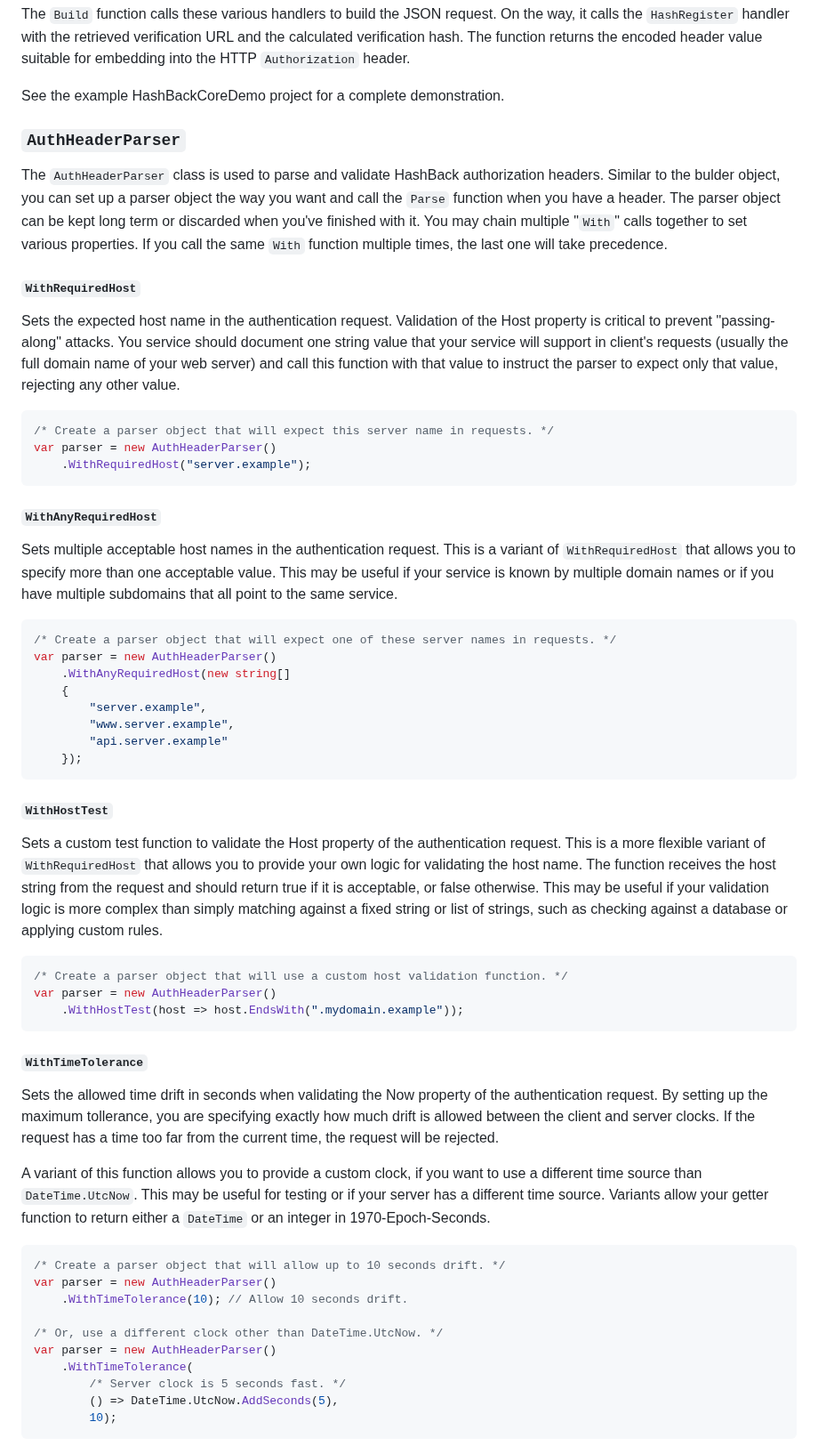
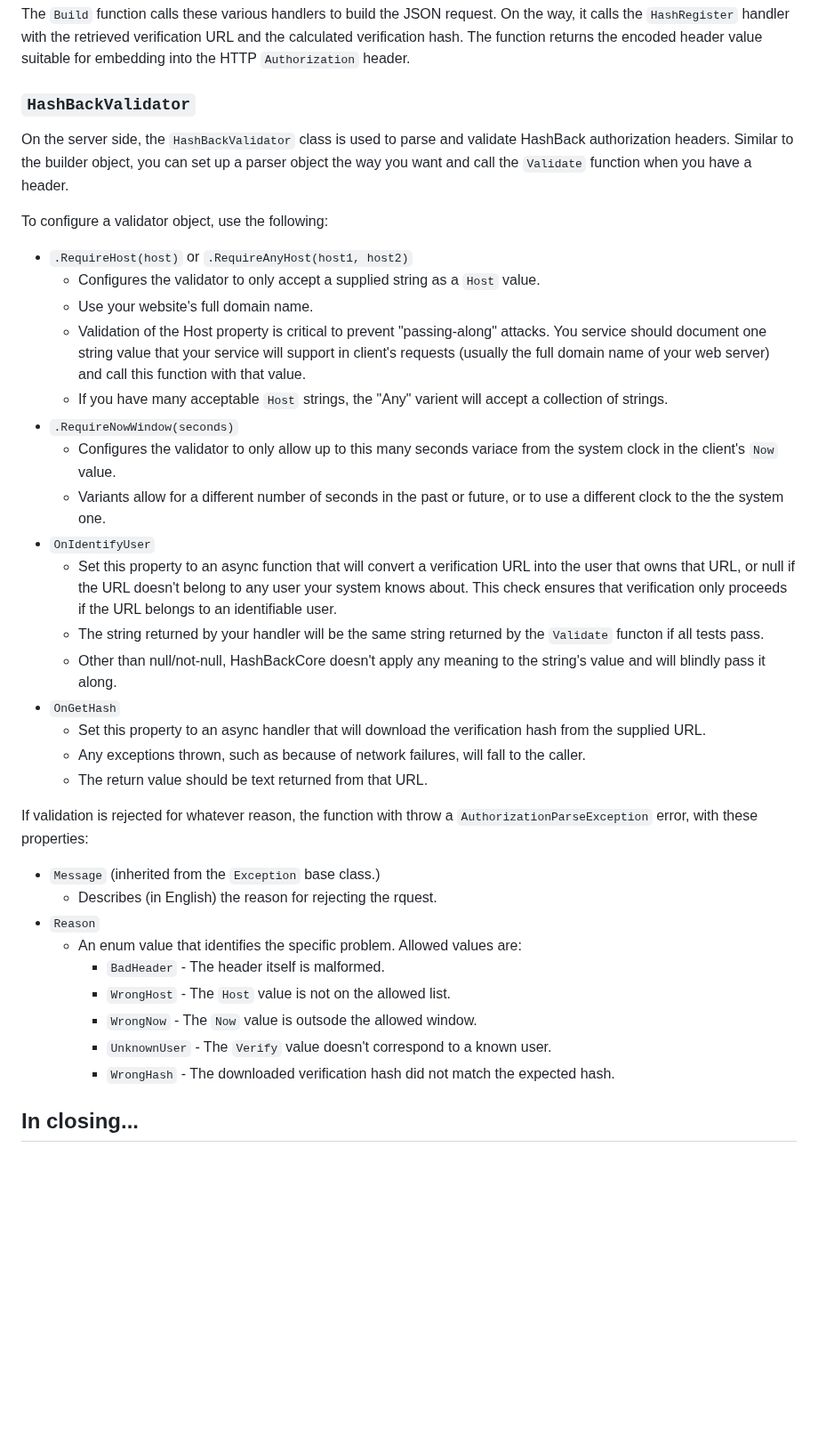
Before and after one commit to billpg/HashBack, a Markdown page: billpg.HashBackCore/README.md, the part around one of its changes. Shown at 89% size. GitHub-like rendering; blank space fills up the shorter version.

Commit message:
doc: Updated documentation.

````diff
--- a/billpg.HashBackCore/README.md
+++ b/billpg.HashBackCore/README.md
@@ -113,57 +116,37 @@ These properties are for advanced uses only. Normal uses should leave the defaul
 
 The `Build` function calls these various handlers to build the JSON request. On the way, it calls the `HashRegister` handler with the retrieved verification URL and the calculated verification hash. The function returns the encoded header value suitable for embedding into the HTTP `Authorization` header.
 
-See the example HashBackCoreDemo project for a complete demonstration.
+### `HashBackValidator`
+On the server side, the `HashBackValidator` class is used to parse and validate HashBack authorization headers. Similar to the builder object, you can set up a parser object the way you want and call the `Validate` function when you have a header.
 
-### `AuthHeaderParser`
-The `AuthHeaderParser` class is used to parse and validate HashBack authorization headers. Similar to the bulder object, you can set up a parser object the way you want and call the `Parse` function when you have a header. The parser object can be kept long term or discarded when you've finished with it. You may chain multiple "`With`" calls together to set various properties. If you call the same `With` function multiple times, the last one will take precedence.
+To configure a validator object, use the following:
+- `.RequireHost(host)` or `.RequireAnyHost(host1, host2)`
+  - Configures the validator to only accept a supplied string as a `Host` value.
+  - Use your website's full domain name.
+  - Validation of the Host property is critical to prevent "passing-along" attacks. You service should document one string value that your service will support in client's requests (usually the full domain name of your web server) and call this function with that value.
+  - If you have many acceptable `Host` strings, the "Any" varient will accept a collection of strings.
+- `.RequireNowWindow(seconds)`
+  - Configures the validator to only allow up to this many seconds variace from the system clock in the client's `Now` value.
+  - Variants allow for a different number of seconds in the past or future, or to use a different clock to the the system one.
+- `OnIdentifyUser`
+  - Set this property to an async function that will convert a verification URL into the user that owns that URL, or null if the URL doesn't belong to any user your system knows about. This check ensures that verification only proceeds if the URL belongs to an identifiable user.
+  - The string returned by your handler will be the same string returned by the `Validate` functon if all tests pass.
+  - Other than null/not-null, HashBackCore doesn't apply any meaning to the string's value and will blindly pass it along.
+- `OnGetHash`
+  - Set this property to an async handler that will download the verification hash from the supplied URL.
+  - Any exceptions thrown, such as because of network failures, will fall to the caller.
+  - The return value should be text returned from that URL.
 
-#### `WithRequiredHost`
-Sets the expected host name in the authentication request. Validation of the Host property is critical to prevent "passing-along" attacks. You service should document one string value that your service will support in client's requests (usually the full domain name of your web server) and call this function with that value to instruct the parser to expect only that value, rejecting any other value.
+If validation is rejected for whatever reason, the function with throw a `AuthorizationParseException` error, with these properties:
+- `Message` (inherited from the `Exception` base class.)
+    - Describes (in English) the reason for rejecting the rquest.
+- `Reason`
+    - An enum value that identifies the specific problem. Allowed values are:
+      - `BadHeader` - The header itself is malformed.
+      - `WrongHost` - The `Host` value is not on the allowed list.
+      - `WrongNow` - The `Now` value is outsode the allowed window.
+      - `UnknownUser` - The `Verify` value doesn't correspond to a known user.
+      - `WrongHash` - The downloaded verification hash did not match the expected hash.
 
-```csharp
-/* Create a parser object that will expect this server name in requests. */
-var parser = new AuthHeaderParser()
-    .WithRequiredHost("server.example");
-```
+## In closing...
 
-#### `WithAnyRequiredHost`
-Sets multiple acceptable host names in the authentication request. This is a variant of `WithRequiredHost` that allows you to specify more than one acceptable value. This may be useful if your service is known by multiple domain names or if you have multiple subdomains that all point to the same service.
-```csharp
-/* Create a parser object that will expect one of these server names in requests. */
-var parser = new AuthHeaderParser()
-    .WithAnyRequiredHost(new string[]
-    {
-        "server.example",
-        "www.server.example",
-        "api.server.example"
-    });
-```
-
-#### `WithHostTest`
-Sets a custom test function to validate the Host property of the authentication request. This is a more flexible variant of `WithRequiredHost` that allows you to provide your own logic for validating the host name. The function receives the host string from the request and should return true if it is acceptable, or false otherwise. This may be useful if your validation logic is more complex than simply matching against a fixed string or list of strings, such as checking against a database or applying custom rules.
-
-```csharp
-/* Create a parser object that will use a custom host validation function. */
-var parser = new AuthHeaderParser()
-    .WithHostTest(host => host.EndsWith(".mydomain.example"));
-```
-
-#### `WithTimeTolerance`
-Sets the allowed time drift in seconds when validating the Now property of the authentication request. By setting up the maximum tollerance, you are specifying exactly how much drift is allowed between the client and server clocks. If the request has a time too far from the current time, the request will be rejected.
-
-A variant of this function allows you to provide a custom clock, if you want to use a different time source than `DateTime.UtcNow`. This may be useful for testing or if your server has a different time source. Variants allow your getter function to return either a `DateTime` or an integer in 1970-Epoch-Seconds.
-
-```csharp
-/* Create a parser object that will allow up to 10 seconds drift. */
-var parser = new AuthHeaderParser()
-    .WithTimeTolerance(10); // Allow 10 seconds drift.
-
-/* Or, use a different clock other than DateTime.UtcNow. */
-var parser = new AuthHeaderParser()
-    .WithTimeTolerance(
-        /* Server clock is 5 seconds fast. */
-        () => DateTime.UtcNow.AddSeconds(5),
-        10);
-```
-
````
Also changed, not shown: other parts of billpg.HashBackCore/README.md (+10 -26 lines).
